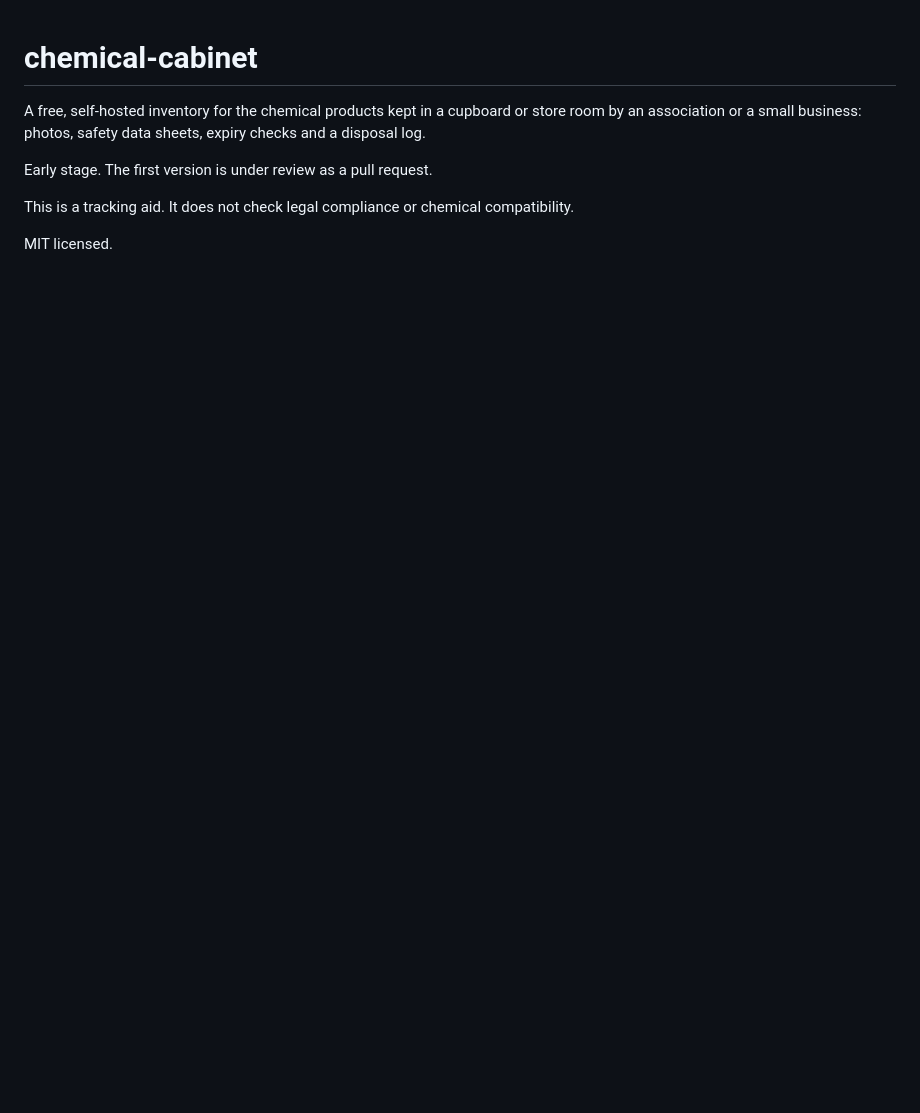
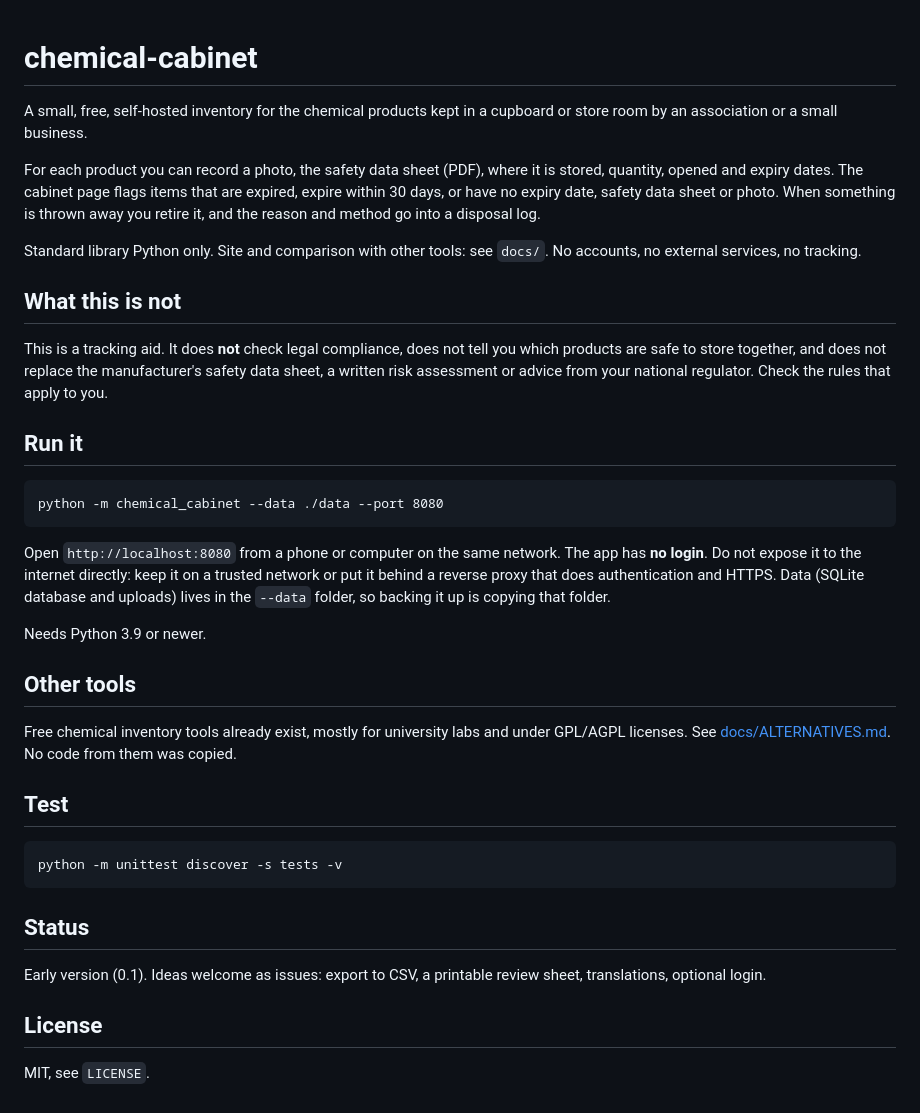
Before and after one commit to HALCONDEORO/chemical-cabinet, a Markdown page: README.md, the part around the change. Rendered like a GitHub page; blank space fills up the shorter version.

Commit message:
Initial version: inventory, expiry flags, disposal log, docs and project page

````diff
--- a/README.md
+++ b/README.md
@@ -1,9 +1,39 @@
 # chemical-cabinet
 
-A free, self-hosted inventory for the chemical products kept in a cupboard or store room by an association or a small business: photos, safety data sheets, expiry checks and a disposal log.
+A small, free, self-hosted inventory for the chemical products kept in a cupboard or store room by an association or a small business.
 
-Early stage. The first version is under review as a pull request.
+For each product you can record a photo, the safety data sheet (PDF), where it is stored, quantity, opened and expiry dates. The cabinet page flags items that are expired, expire within 30 days, or have no expiry date, safety data sheet or photo. When something is thrown away you retire it, and the reason and method go into a disposal log.
 
-This is a tracking aid. It does not check legal compliance or chemical compatibility.
+Standard library Python only. Site and comparison with other tools: see `docs/`. No accounts, no external services, no tracking.
 
-MIT licensed.
+## What this is not
+
+This is a tracking aid. It does **not** check legal compliance, does not tell you which products are safe to store together, and does not replace the manufacturer's safety data sheet, a written risk assessment or advice from your national regulator. Check the rules that apply to you.
+
+## Run it
+
+```
+python -m chemical_cabinet --data ./data --port 8080
+```
+
+Open `http://localhost:8080` from a phone or computer on the same network. The app has **no login**. Do not expose it to the internet directly: keep it on a trusted network or put it behind a reverse proxy that does authentication and HTTPS. Data (SQLite database and uploads) lives in the `--data` folder, so backing it up is copying that folder.
+
+Needs Python 3.9 or newer.
+
+## Other tools
+
+Free chemical inventory tools already exist, mostly for university labs and under GPL/AGPL licenses. See [docs/ALTERNATIVES.md](docs/ALTERNATIVES.md). No code from them was copied.
+
+## Test
+
+```
+python -m unittest discover -s tests -v
+```
+
+## Status
+
+Early version (0.1). Ideas welcome as issues: export to CSV, a printable review sheet, translations, optional login.
+
+## License
+
+MIT, see `LICENSE`.
````
Also changed, not shown: docs/ALTERNATIVES.md (added, +22 -0 lines), docs/assets/app-desktop.png (added), docs/assets/app-mobile.png (added), 8 other files.
